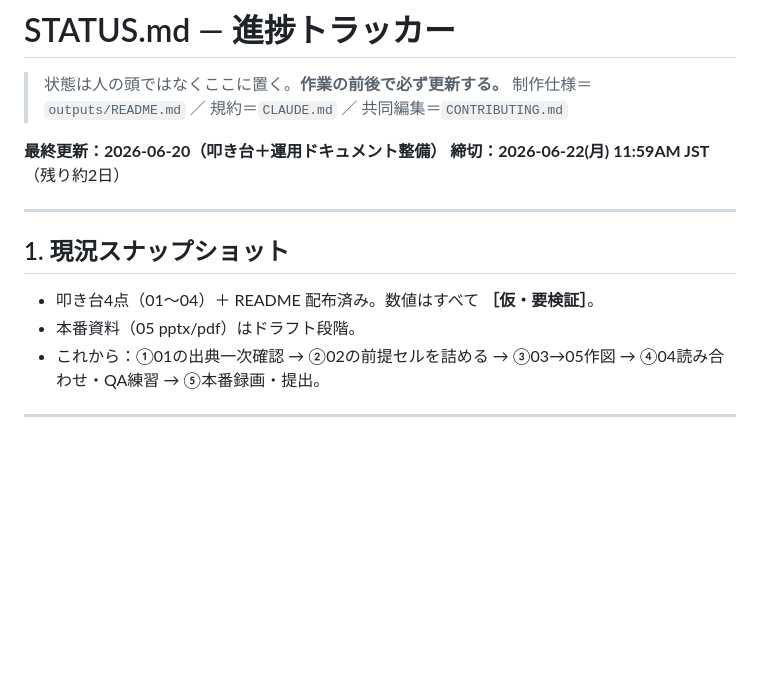
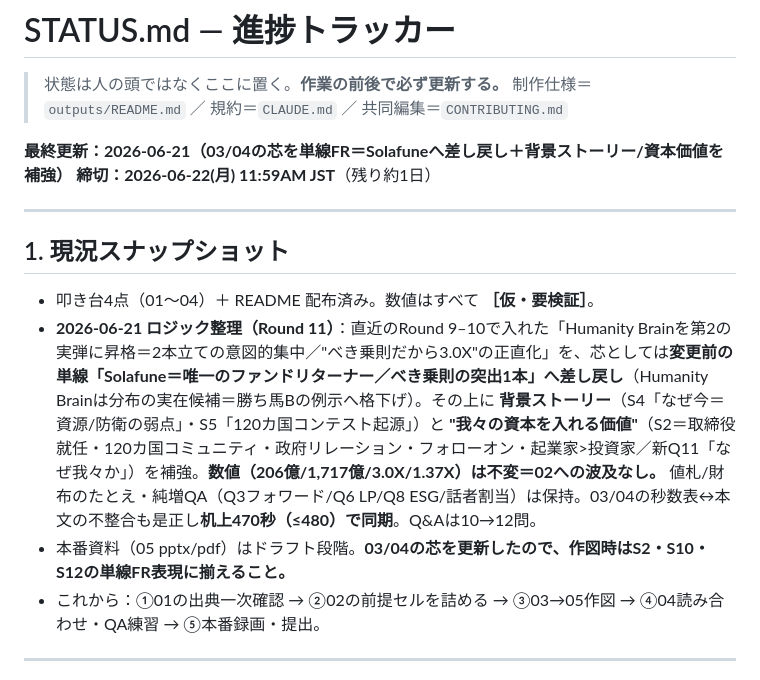
Before and after one commit to Hiroyuki-01/identity_academy_vc, a Markdown page: STATUS.md, the part around the change. Drawn GitHub-style; blank space fills up the shorter version.

```diff
--- a/STATUS.md
+++ b/STATUS.md
@@ -3,15 +3,16 @@
 > 状態は人の頭ではなくここに置く。**作業の前後で必ず更新する。**
 > 制作仕様＝`outputs/README.md` ／ 規約＝`CLAUDE.md` ／ 共同編集＝`CONTRIBUTING.md`
 
-**最終更新：2026-06-20（叩き台＋運用ドキュメント整備）**
-**締切：2026-06-22(月) 11:59AM JST**（残り約2日）
+**最終更新：2026-06-21（03/04の芯を単線FR＝Solafuneへ差し戻し＋背景ストーリー/資本価値を補強）**
+**締切：2026-06-22(月) 11:59AM JST**（残り約1日）
 
 ---
 
 ## 1. 現況スナップショット
 
 - 叩き台4点（01〜04）＋ README 配布済み。数値はすべて **［仮・要検証］**。
-- 本番資料（05 pptx/pdf）はドラフト段階。
+- **2026-06-21 ロジック整理（Round 11）**：直近のRound 9–10で入れた「Humanity Brainを第2の実弾に昇格＝2本立ての意図的集中／"べき乗則だから3.0X"の正直化」を、芯としては**変更前の単線「Solafune＝唯一のファンドリターナー／べき乗則の突出1本」へ差し戻し**（Humanity Brainは分布の実在候補＝勝ち馬Bの例示へ格下げ）。その上に **背景ストーリー**（S4「なぜ今＝資源/防衛の弱点」・S5「120カ国コンテスト起源」）と **"我々の資本を入れる価値"**（S2＝取締役就任・120カ国コミュニティ・政府リレーション・フォローオン・起業家>投資家／新Q11「なぜ我々か」）を補強。**数値（206億/1,717億/3.0X/1.37X）は不変＝02への波及なし。** 値札/財布のたとえ・純増QA（Q3フォワード/Q6 LP/Q8 ESG/話者割当）は保持。03/04の秒数表↔本文の不整合も是正し**机上470秒（≤480）で同期**。Q&Aは10→12問。
+- 本番資料（05 pptx/pdf）はドラフト段階。**03/04の芯を更新したので、作図時はS2・S10・S12の単線FR表現に揃えること。**
 - これから：①01の出典一次確認 → ②02の前提セルを詰める → ③03→05作図 → ④04読み合わせ・QA練習 → ⑤本番録画・提出。
 
 ---
```
Also changed, not shown: outputs/04_プレゼン台本.md (+15 -10 lines).
